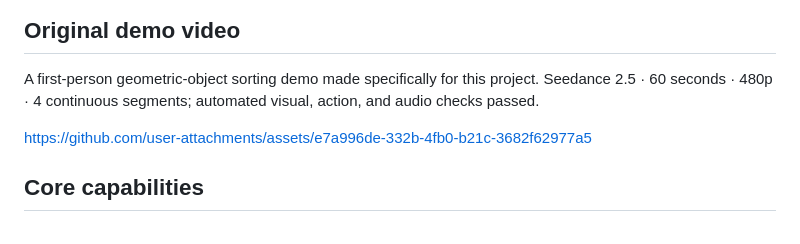
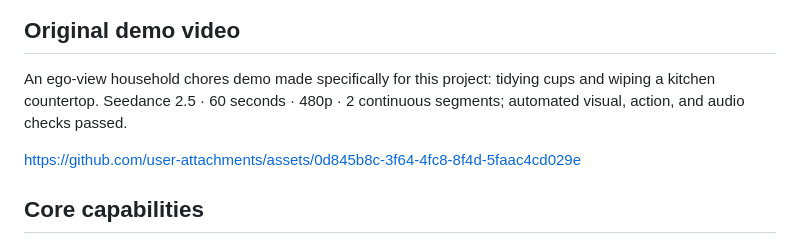
Before and after one commit to YuhaoYeSteve/embodied-data-generator, a Markdown page: README.en.md, the part around the change. Rendered like a GitHub page.

Commit message:
docs: replace demo video with ego-view household chores

```diff
--- a/README.en.md
+++ b/README.en.md
@@ -47,9 +47,9 @@ Captured in a dedicated demo workspace, without customer tasks or customer media
 
 ## Original demo video
 
-A first-person geometric-object sorting demo made specifically for this project. Seedance 2.5 · 60 seconds · 480p · 4 continuous segments; automated visual, action, and audio checks passed.
+An ego-view household chores demo made specifically for this project: tidying cups and wiping a kitchen countertop. Seedance 2.5 · 60 seconds · 480p · 2 continuous segments; automated visual, action, and audio checks passed.
 
-https://github.com/user-attachments/assets/e7a996de-332b-4fb0-b21c-3682f62977a5
+https://github.com/user-attachments/assets/0d845b8c-3f64-4fc8-8f4d-5faac4cd029e
 
 ## Core capabilities
 
```
Also changed, not shown: README.md (+2 -2 lines).
